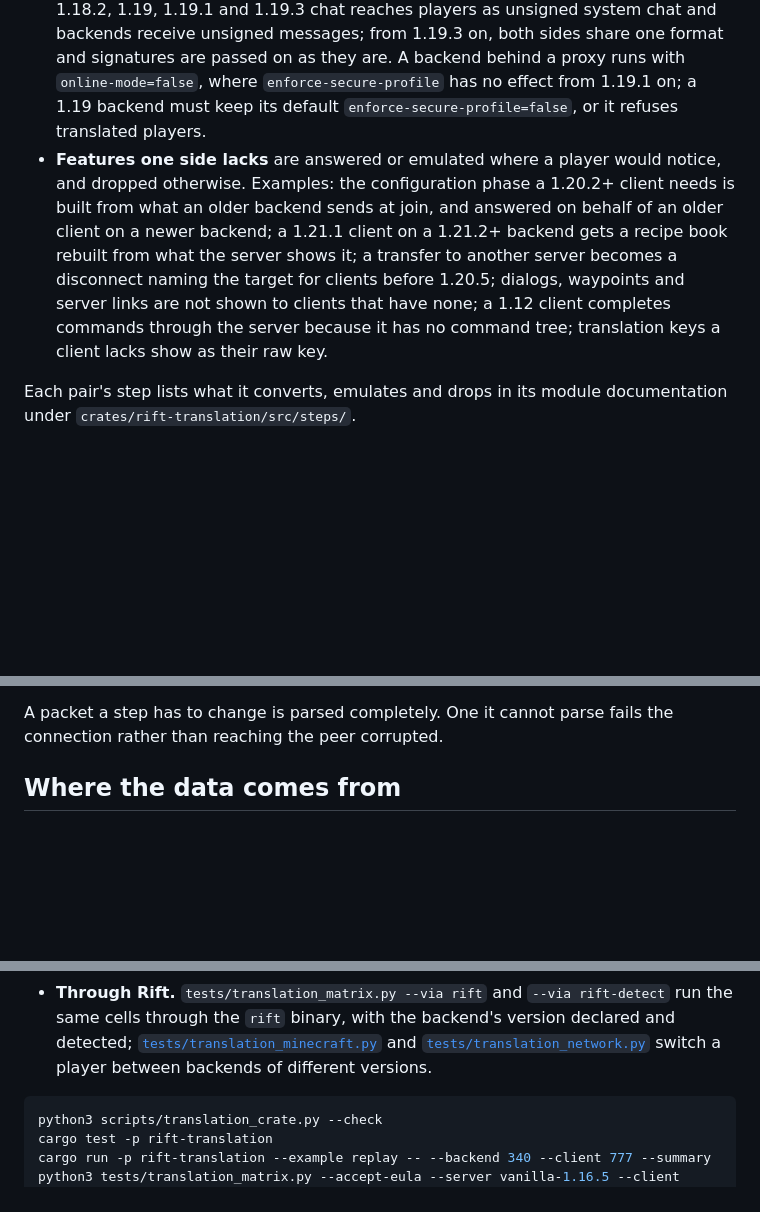
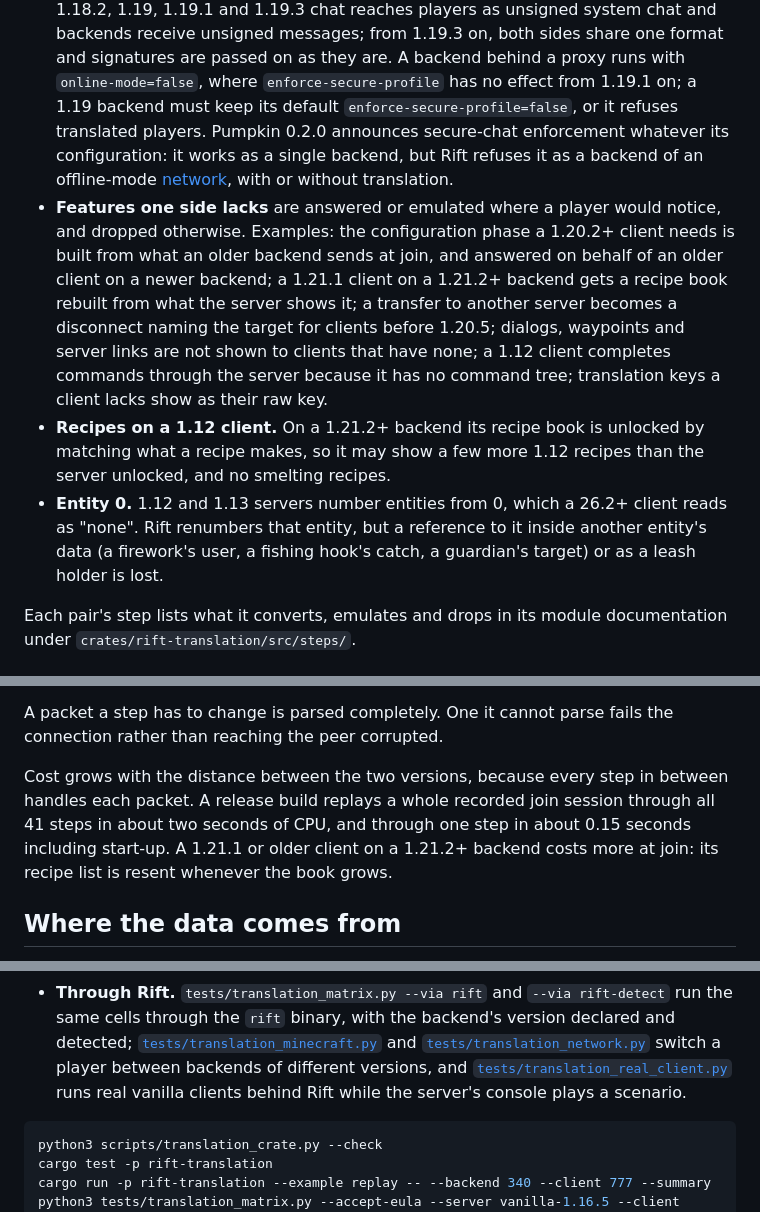
Before and after one commit to Jotrorox/rift, a Markdown page: docs/translation.md, 3 parts joined by grey strips. GitHub-like rendering; blank space fills up the shorter version.

Commit message:
Document the limits and cost the whole-range acceptance run found

````diff
--- a/docs/translation.md
+++ b/docs/translation.md
@@ -84,7 +84,10 @@ Where a version lacks something, the player gets the closest thing it has:
   sides share one format and signatures are passed on as they are. A backend behind a
   proxy runs with `online-mode=false`, where `enforce-secure-profile` has no
   effect from 1.19.1 on; a 1.19 backend must keep its default
-  `enforce-secure-profile=false`, or it refuses translated players.
+  `enforce-secure-profile=false`, or it refuses translated players. Pumpkin
+  0.2.0 announces secure-chat enforcement whatever its configuration: it works
+  as a single backend, but Rift refuses it as a backend of an offline-mode
+  [network](network-protocol.md), with or without translation.
 - **Features one side lacks** are answered or emulated where a player would
   notice, and dropped otherwise. Examples: the configuration phase a 1.20.2+
   client needs is built from what an older backend sends at join, and answered
@@ -94,6 +97,13 @@ Where a version lacks something, the player gets the closest thing it has:
   1.20.5; dialogs, waypoints and server links are not shown to clients that
   have none; a 1.12 client completes commands through the server because it
   has no command tree; translation keys a client lacks show as their raw key.
+- **Recipes on a 1.12 client.** On a 1.21.2+ backend its recipe book is
+  unlocked by matching what a recipe makes, so it may show a few more 1.12
+  recipes than the server unlocked, and no smelting recipes.
+- **Entity 0.** 1.12 and 1.13 servers number entities from 0, which a 26.2+
+  client reads as "none". Rift renumbers that entity, but a reference to it
+  inside another entity's data (a firework's user, a fishing hook's catch, a
+  guardian's target) or as a leash holder is lost.
 
 Each pair's step lists what it converts, emulates and drops in its module
 documentation under `crates/rift-translation/src/steps/`.
@@ -124,6 +134,13 @@ translates nor rewrites are still forwarded in the frame they arrived in.
 
 A packet a step has to change is parsed completely. One it cannot parse fails
 the connection rather than reaching the peer corrupted.
+
+Cost grows with the distance between the two versions, because every step in
+between handles each packet. A release build replays a whole recorded join
+session through all 41 steps in about two seconds of CPU, and through one step
+in about 0.15 seconds including start-up. A 1.21.1 or older client on a
+1.21.2+ backend costs more at join: its recipe list is resent whenever the
+book grows.
 
 ## Where the data comes from
 
@@ -174,7 +191,10 @@ files are stale.
   backend's version declared and detected;
   [`tests/translation_minecraft.py`](../tests/translation_minecraft.py) and
   [`tests/translation_network.py`](../tests/translation_network.py) switch a
-  player between backends of different versions.
+  player between backends of different versions, and
+  [`tests/translation_real_client.py`](../tests/translation_real_client.py)
+  runs real vanilla clients behind Rift while the server's console plays a
+  scenario.
 
 ```sh
 python3 scripts/translation_crate.py --check
````
